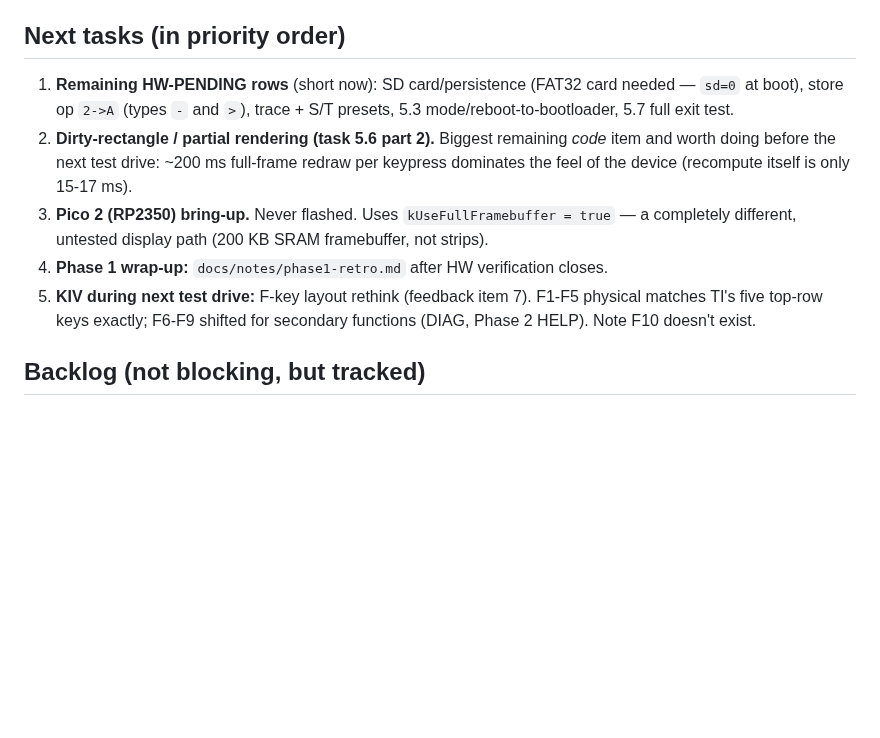
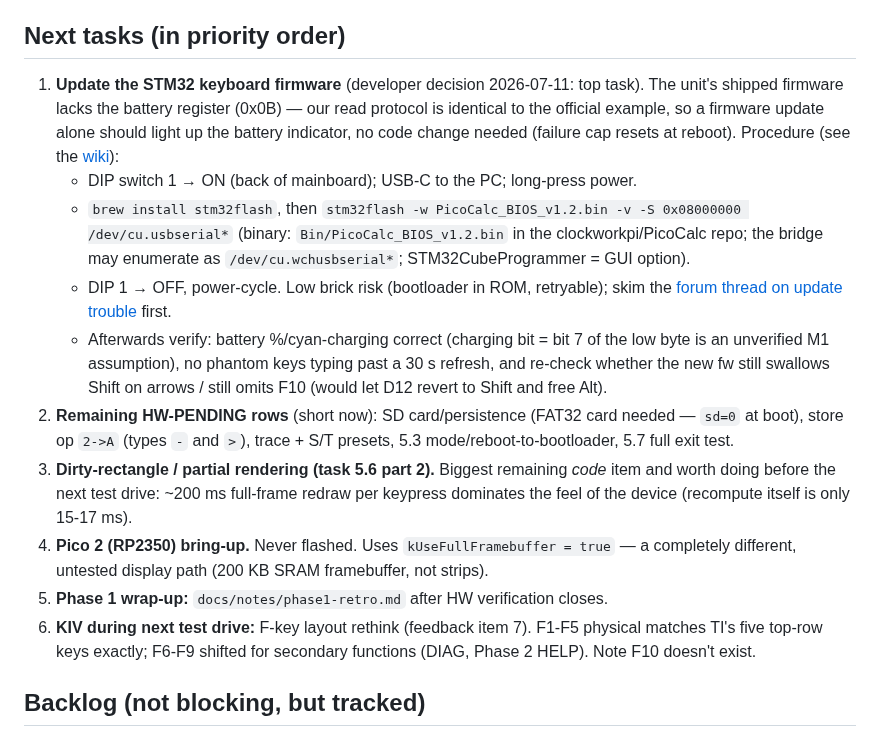
Before and after one commit to beapig/graphite_picocalc_gc_luckfox_lyra, a Markdown page: docs/notes/next-session.md, the part around the change. Rendered like a GitHub page; blank space fills up the shorter version.

Commit message:
docs: STM32 keyboard-firmware update is the top next-session task
Read protocol matches the official clockworkpi example byte-for-byte,
so the missing battery register is purely a firmware-age issue; the
update procedure (DIP 1 + stm32flash over USB-C) is recorded inline.

```diff
--- a/docs/notes/next-session.md
+++ b/docs/notes/next-session.md
@@ -33,16 +33,32 @@ Read `docs/notes/worklog.md` (top entries + HW-PENDING queue) and `docs/notes/de
 
 ## Next tasks (in priority order)
 
-1. **Remaining HW-PENDING rows** (short now): SD card/persistence (FAT32 card needed —
+1. **Update the STM32 keyboard firmware** (developer decision 2026-07-11: top task).
+   The unit's shipped firmware lacks the battery register (0x0B) — our read protocol
+   is identical to the official example, so a firmware update alone should light up
+   the battery indicator, no code change needed (failure cap resets at reboot).
+   Procedure (see the [wiki](https://github.com/clockworkpi/PicoCalc/wiki/Setting-Up-Arduino-Development-for-PicoCalc-keyboard)):
+   - DIP switch 1 → ON (back of mainboard); USB-C to the PC; long-press power.
+   - `brew install stm32flash`, then
+     `stm32flash -w PicoCalc_BIOS_v1.2.bin -v -S 0x08000000 /dev/cu.usbserial*`
+     (binary: `Bin/PicoCalc_BIOS_v1.2.bin` in the clockworkpi/PicoCalc repo; the
+     bridge may enumerate as `/dev/cu.wchusbserial*`; STM32CubeProgrammer = GUI option).
+   - DIP 1 → OFF, power-cycle. Low brick risk (bootloader in ROM, retryable); skim the
+     [forum thread on update trouble](https://forum.clockworkpi.com/t/unable-to-update-keyboard-firmware/17683) first.
+   - Afterwards verify: battery %/cyan-charging correct (charging bit = bit 7 of the
+     low byte is an unverified M1 assumption), no phantom keys typing past a 30 s
+     refresh, and re-check whether the new fw still swallows Shift on arrows /
+     still omits F10 (would let D12 revert to Shift and free Alt).
+2. **Remaining HW-PENDING rows** (short now): SD card/persistence (FAT32 card needed —
    `sd=0` at boot), store op `2->A` (types `-` and `>`), trace + S/T presets, 5.3
    mode/reboot-to-bootloader, 5.7 full exit test.
-2. **Dirty-rectangle / partial rendering (task 5.6 part 2).** Biggest remaining *code*
+3. **Dirty-rectangle / partial rendering (task 5.6 part 2).** Biggest remaining *code*
    item and worth doing before the next test drive: ~200 ms full-frame redraw per
    keypress dominates the feel of the device (recompute itself is only 15-17 ms).
-3. **Pico 2 (RP2350) bring-up.** Never flashed. Uses `kUseFullFramebuffer = true` — a
+4. **Pico 2 (RP2350) bring-up.** Never flashed. Uses `kUseFullFramebuffer = true` — a
    completely different, untested display path (200 KB SRAM framebuffer, not strips).
-4. **Phase 1 wrap-up:** `docs/notes/phase1-retro.md` after HW verification closes.
-5. **KIV during next test drive:** F-key layout rethink (feedback item 7). F1-F5
+5. **Phase 1 wrap-up:** `docs/notes/phase1-retro.md` after HW verification closes.
+6. **KIV during next test drive:** F-key layout rethink (feedback item 7). F1-F5
    physical matches TI's five top-row keys exactly; F6-F9 shifted for secondary
    functions (DIAG, Phase 2 HELP). Note F10 doesn't exist.
 
```
